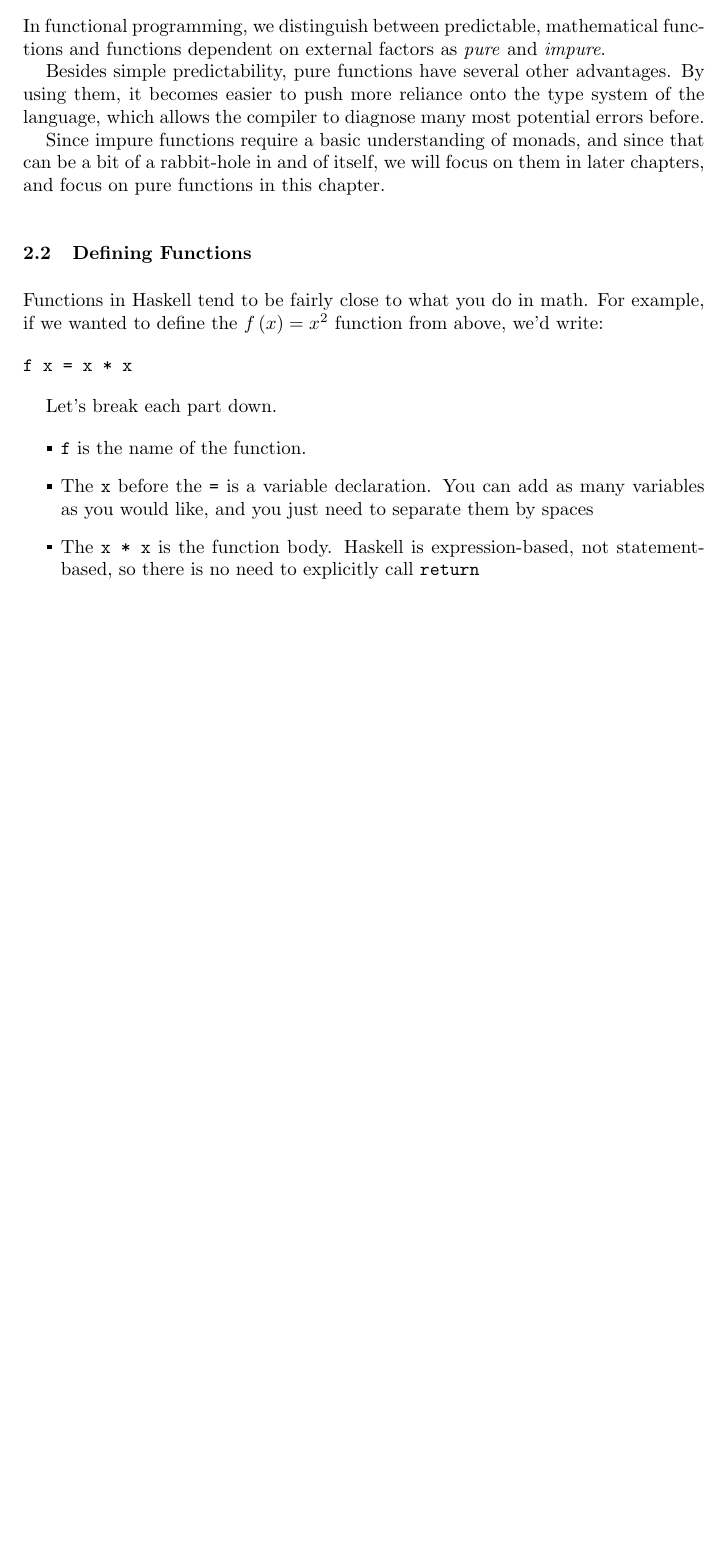
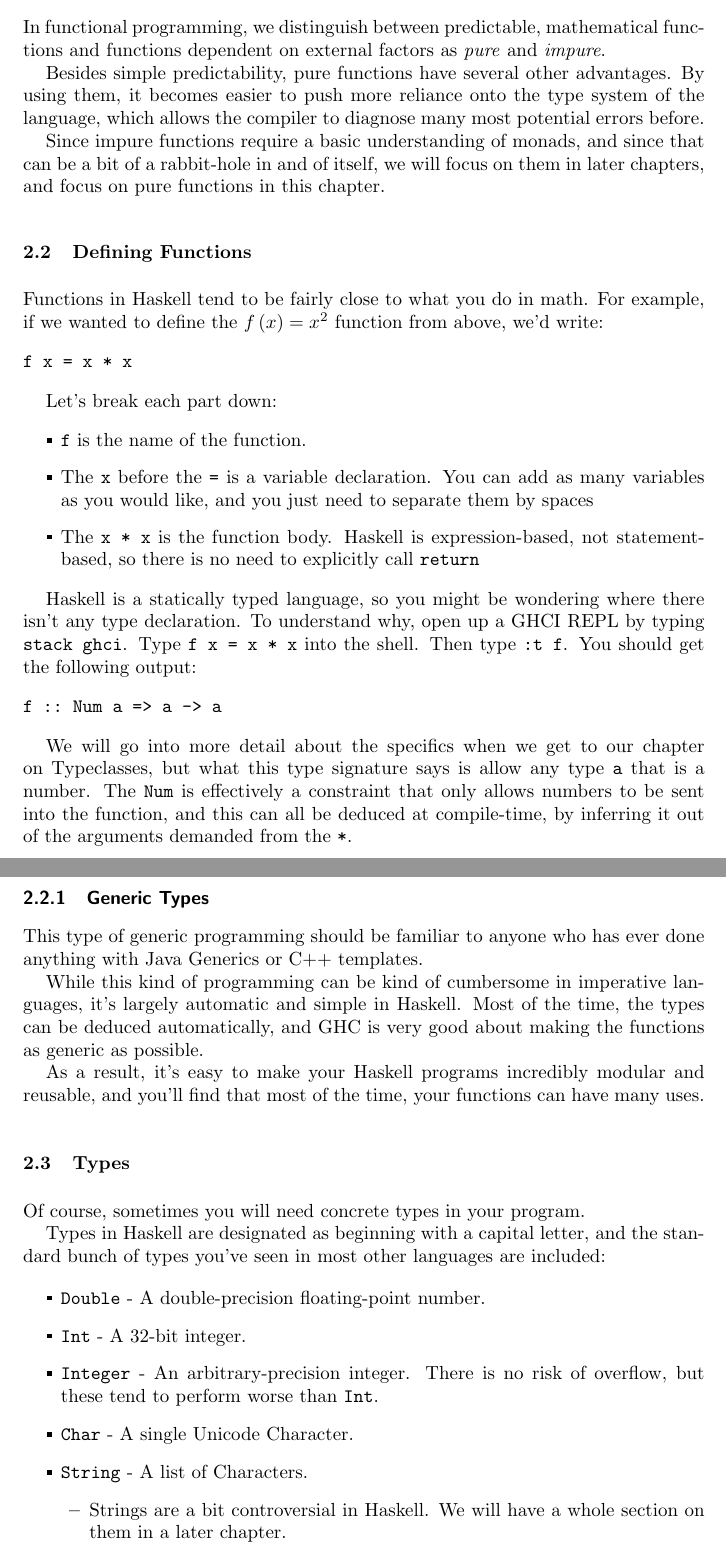
Before and after one commit to Tombert/haskellbook, a LaTeX document (main.tex, which reads chapters/functions.tex): part of page 16 of 16 before the commit and two parts of pages 16 and 17 of 17 after it, the two joined at a grey line, cut so that both start at the same text, the shorter picture padded with empty space. Compiled offline with pdfLaTeX.

Commit message:
Add more about types

```diff
--- a/chapters/functions.tex
+++ b/chapters/functions.tex
@@ -32,10 +32,41 @@ Functions in Haskell tend to be fairly close to what you do in math. For example
 f x = x * x
 \end{verbatim}
 
-Let's break each part down.
+Let's break each part down:
 
 \begin{itemize}
 \item \inlinecode{f} is the name of the function.
 \item The \inlinecode{x} before the \inlinecode{=} is a variable declaration. You can add as many variables as you would like, and you just need to separate them by spaces
 \item The \inlinecode{x * x} is the function body. Haskell is expression-based, not statement-based, so there is no need to explicitly call \inlinecode{return}
 \end {itemize}
+
+Haskell is a statically typed language, so you might be wondering where there isn't any type declaration.
+To understand why, open up a GHCI REPL by typing \inlinecode{stack ghci}. Type \inlinecode{f x = x * x} into the shell. Then type \inlinecode{:t f}. You should get the following output:
+
+\begin{verbatim}
+f :: Num a => a -> a
+\end{verbatim}
+
+We will go into more detail about the specifics when we get to our chapter on Typeclasses, but what this type signature says is allow any type \inlinecode{a} that is a number. The \inlinecode{Num} is effectively a constraint that only allows numbers to be sent into the function, and this can all be deduced at compile-time, by inferring it out of the arguments demanded from the \inlinecode{*}.
+
+\subsection{Generic Types}
+This type of generic programming should be familiar to anyone who has ever done anything with Java Generics or C++ templates.
+
+While this kind of programming can be kind of cumbersome in imperative languages, it's largely automatic and simple in Haskell.  Most of the time, the types can be deduced automatically, and GHC is very good about making the functions as generic as possible.
+
+As a result, it's easy to make your Haskell programs incredibly modular and reusable, and you'll find that most of the time, your functions can have many uses.
+
+\section{Types}
+Of course, sometimes you will need concrete types in your program.
+
+Types in Haskell are designated as beginning with a capital letter, and the standard bunch of types you've seen in most other languages are included:
+
+\begin{itemize}
+\item \inlinecode{Double} - A double-precision floating-point number.
+\item \inlinecode{Int} - A 32-bit integer.
+\item \inlinecode{Integer} - An arbitrary-precision integer.  There is no risk of overflow, but these tend to perform worse than \inlinecode{Int}.
+\item \inlinecode{Char} - A single Unicode Character.
+\item \inlinecode{String} - A list of Characters. \begin{itemize}
+            \item Strings are a bit controversial in Haskell.  We will have a whole section on them in a later chapter.
+	\end{itemize}
+\end{itemize}
```
Also changed, not shown: main.pdf, 3 other files.
